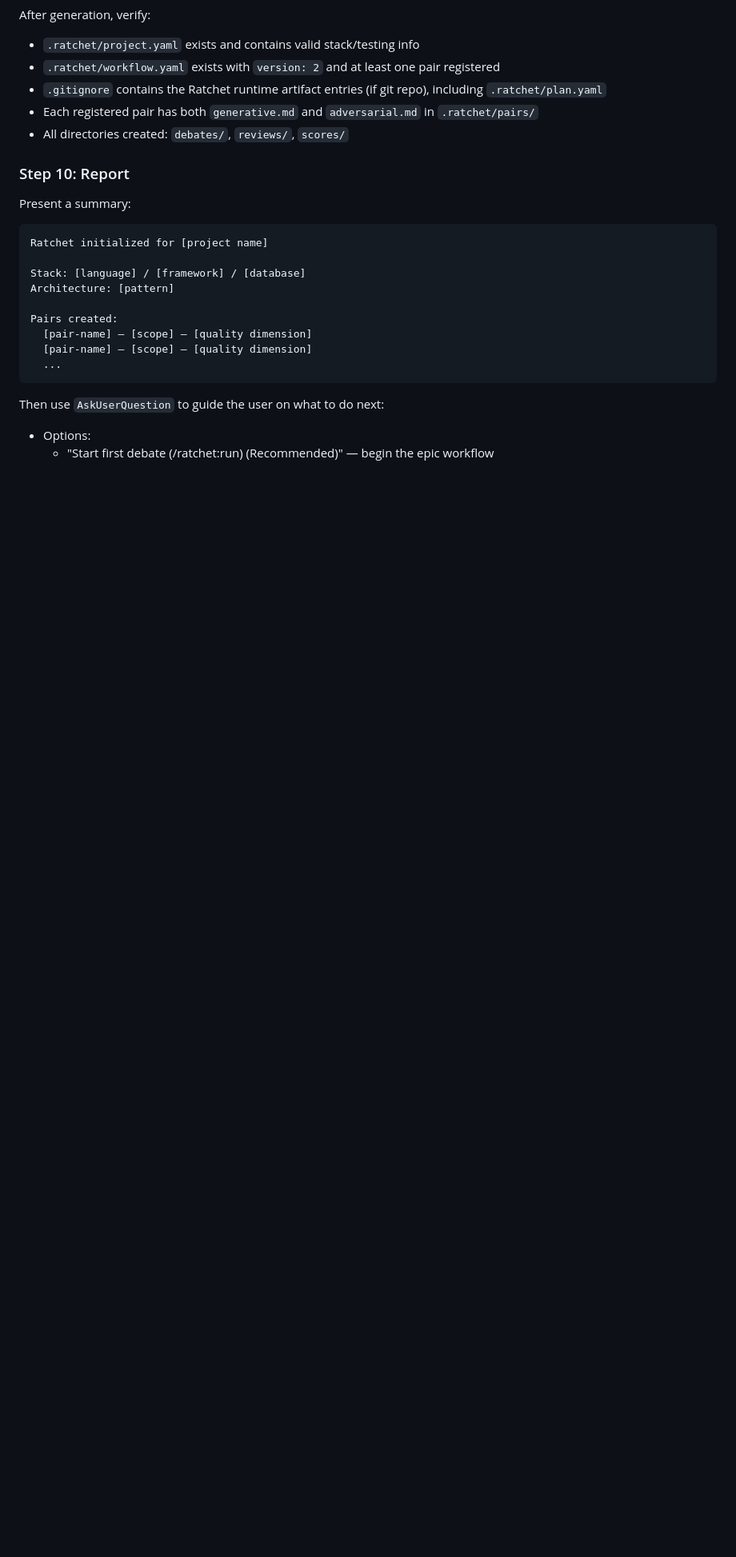
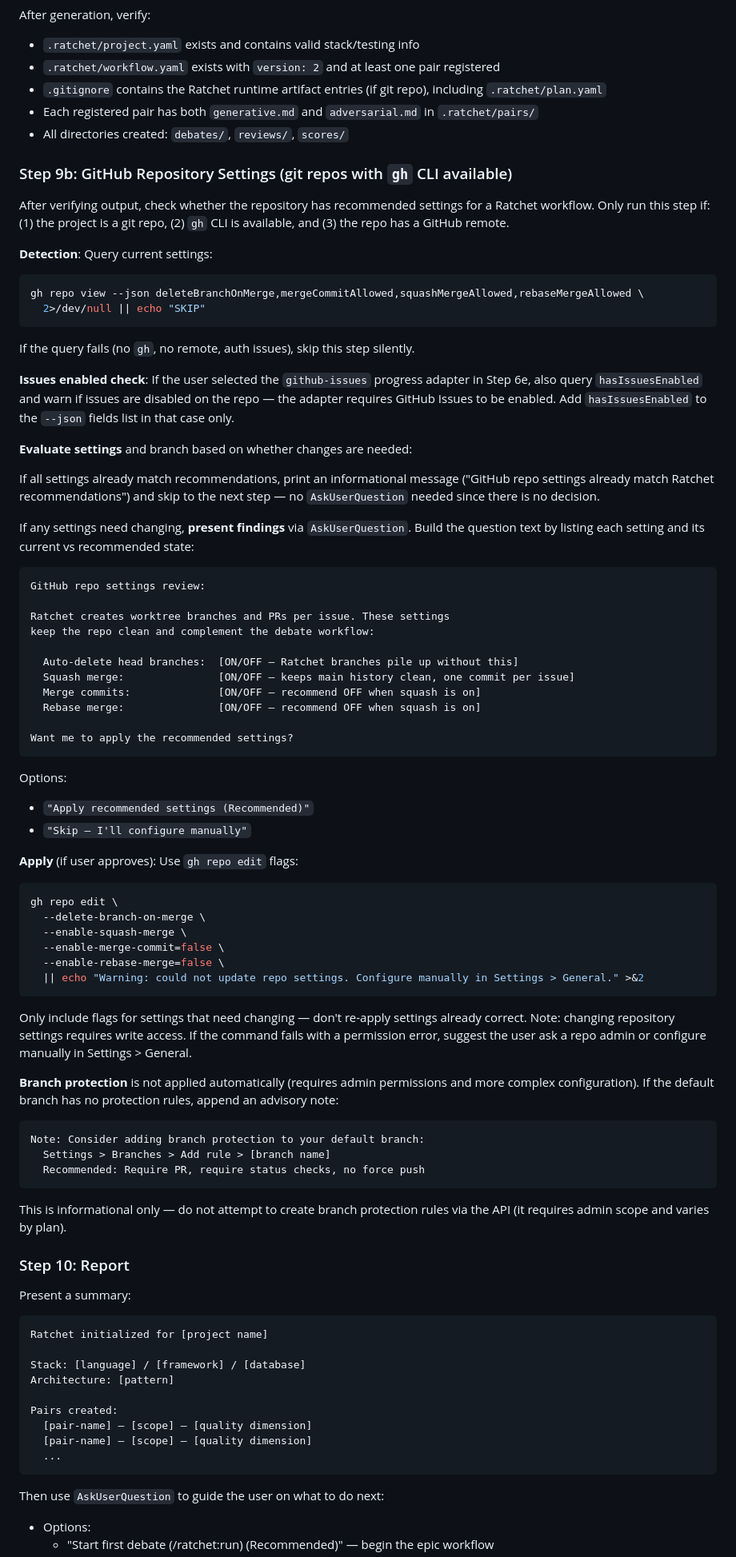
Before and after one commit to netbrain/ratchet, a Markdown page: skills/init/SKILL.md, the part around the change. Shown at 80% size. Drawn GitHub-style; blank space fills up the shorter version.

Commit message:
Add GitHub repo settings check to init skill (Step 9b)
After generating .ratchet/ config, init now checks repo settings via
gh CLI and suggests auto-delete branches, squash merge, and disabling
merge/rebase commits. Applied via gh repo edit with user approval.

````diff
--- a/skills/init/SKILL.md
+++ b/skills/init/SKILL.md
@@ -481,6 +481,66 @@ After generation, verify:
 - Each registered pair has both `generative.md` and `adversarial.md` in `.ratchet/pairs/`
 - All directories created: `debates/`, `reviews/`, `scores/`
 
+### Step 9b: GitHub Repository Settings (git repos with `gh` CLI available)
+
+After verifying output, check whether the repository has recommended settings for a Ratchet workflow. Only run this step if: (1) the project is a git repo, (2) `gh` CLI is available, and (3) the repo has a GitHub remote.
+
+**Detection**: Query current settings:
+```bash
+gh repo view --json deleteBranchOnMerge,mergeCommitAllowed,squashMergeAllowed,rebaseMergeAllowed \
+  2>/dev/null || echo "SKIP"
+```
+
+If the query fails (no `gh`, no remote, auth issues), skip this step silently.
+
+**Issues enabled check**: If the user selected the `github-issues` progress adapter in Step 6e, also query `hasIssuesEnabled` and warn if issues are disabled on the repo — the adapter requires GitHub Issues to be enabled. Add `hasIssuesEnabled` to the `--json` fields list in that case only.
+
+**Evaluate settings** and branch based on whether changes are needed:
+
+If all settings already match recommendations, print an informational message ("GitHub repo settings already match Ratchet recommendations") and skip to the next step — no `AskUserQuestion` needed since there is no decision.
+
+If any settings need changing, **present findings** via `AskUserQuestion`. Build the question text by listing each setting and its current vs recommended state:
+
+```
+GitHub repo settings review:
+
+Ratchet creates worktree branches and PRs per issue. These settings
+keep the repo clean and complement the debate workflow:
+
+  Auto-delete head branches:  [ON/OFF — Ratchet branches pile up without this]
+  Squash merge:               [ON/OFF — keeps main history clean, one commit per issue]
+  Merge commits:              [ON/OFF — recommend OFF when squash is on]
+  Rebase merge:               [ON/OFF — recommend OFF when squash is on]
+
+Want me to apply the recommended settings?
+```
+
+Options:
+- `"Apply recommended settings (Recommended)"`
+- `"Skip — I'll configure manually"`
+
+**Apply** (if user approves): Use `gh repo edit` flags:
+```bash
+gh repo edit \
+  --delete-branch-on-merge \
+  --enable-squash-merge \
+  --enable-merge-commit=false \
+  --enable-rebase-merge=false \
+  || echo "Warning: could not update repo settings. Configure manually in Settings > General." >&2
+```
+
+Only include flags for settings that need changing — don't re-apply settings already correct. Note: changing repository settings requires write access. If the command fails with a permission error, suggest the user ask a repo admin or configure manually in Settings > General.
+
+**Branch protection** is not applied automatically (requires admin permissions and more complex configuration). If the default branch has no protection rules, append an advisory note:
+
+```
+Note: Consider adding branch protection to your default branch:
+  Settings > Branches > Add rule > [branch name]
+  Recommended: Require PR, require status checks, no force push
+```
+
+This is informational only — do not attempt to create branch protection rules via the API (it requires admin scope and varies by plan).
+
 ### Step 10: Report
 
 Present a summary:
````
